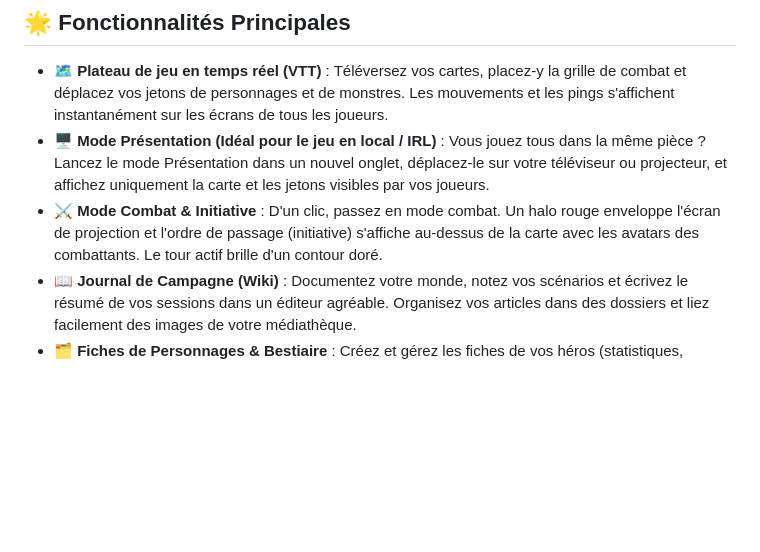
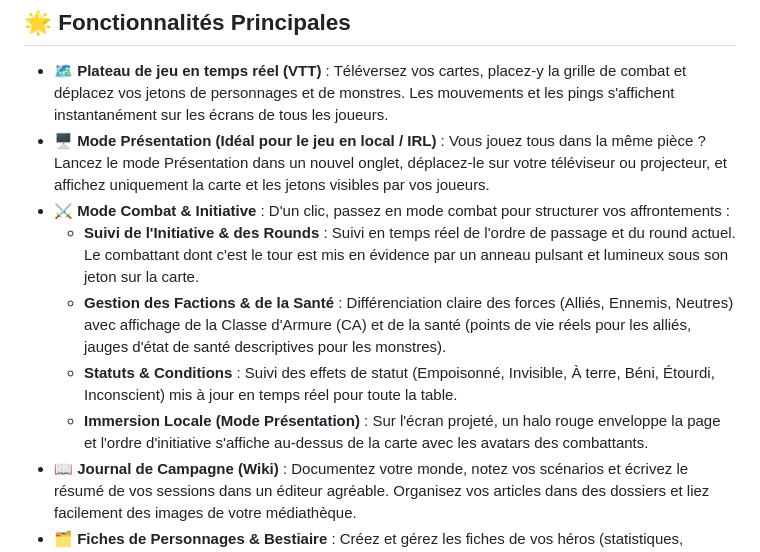
Before and after one commit to ZiplEix/questhub, a Markdown page: README.md, the part around the change. Rendered like a GitHub page; blank space fills up the shorter version.

Commit message:
docs: mise a jour de la description du mode combat normal dans le README

```diff
--- a/README.md
+++ b/README.md
@@ -16,7 +16,11 @@ Conçu pour être simple, fluide et immersif, QuestHub vous permet d'organiser v
 
 *   🗺️ **Plateau de jeu en temps réel (VTT)** : Téléversez vos cartes, placez-y la grille de combat et déplacez vos jetons de personnages et de monstres. Les mouvements et les pings s'affichent instantanément sur les écrans de tous les joueurs.
 *   🖥️ **Mode Présentation (Idéal pour le jeu en local / IRL)** : Vous jouez tous dans la même pièce ? Lancez le mode Présentation dans un nouvel onglet, déplacez-le sur votre téléviseur ou projecteur, et affichez uniquement la carte et les jetons visibles par vos joueurs.
-*   ⚔️ **Mode Combat & Initiative** : D'un clic, passez en mode combat. Un halo rouge enveloppe l'écran de projection et l'ordre de passage (initiative) s'affiche au-dessus de la carte avec les avatars des combattants. Le tour actif brille d'un contour doré.
+*   ⚔️ **Mode Combat & Initiative** : D'un clic, passez en mode combat pour structurer vos affrontements :
+    *   **Suivi de l'Initiative & des Rounds** : Suivi en temps réel de l'ordre de passage et du round actuel. Le combattant dont c'est le tour est mis en évidence par un anneau pulsant et lumineux sous son jeton sur la carte.
+    *   **Gestion des Factions & de la Santé** : Différenciation claire des forces (Alliés, Ennemis, Neutres) avec affichage de la Classe d'Armure (CA) et de la santé (points de vie réels pour les alliés, jauges d'état de santé descriptives pour les monstres).
+    *   **Statuts & Conditions** : Suivi des effets de statut (Empoisonné, Invisible, À terre, Béni, Étourdi, Inconscient) mis à jour en temps réel pour toute la table.
+    *   **Immersion Locale (Mode Présentation)** : Sur l'écran projeté, un halo rouge enveloppe la page et l'ordre d'initiative s'affiche au-dessus de la carte avec les avatars des combattants.
 *   📖 **Journal de Campagne (Wiki)** : Documentez votre monde, notez vos scénarios et écrivez le résumé de vos sessions dans un éditeur agréable. Organisez vos articles dans des dossiers et liez facilement des images de votre médiathèque.
 *   🗂️ **Fiches de Personnages & Bestiaire** : Créez et gérez les fiches de vos héros (statistiques, équipements, points de vie). Le MJ dispose d'un bestiaire complet pour stocker les profils de monstres et de PNJ.
 *   🖼️ **Médiathèque partagée (Drive)** : Importez vos illustrations, avatars et cartes. QuestHub s'assure que vos fichiers sont légers et optimisés (formats standardisés, pas de GIF lourds) pour garantir un chargement instantané en cours de partie.
```
